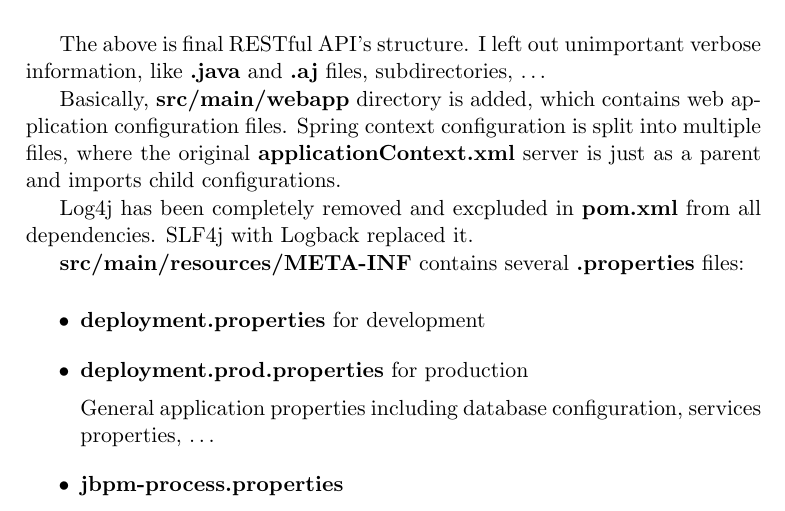
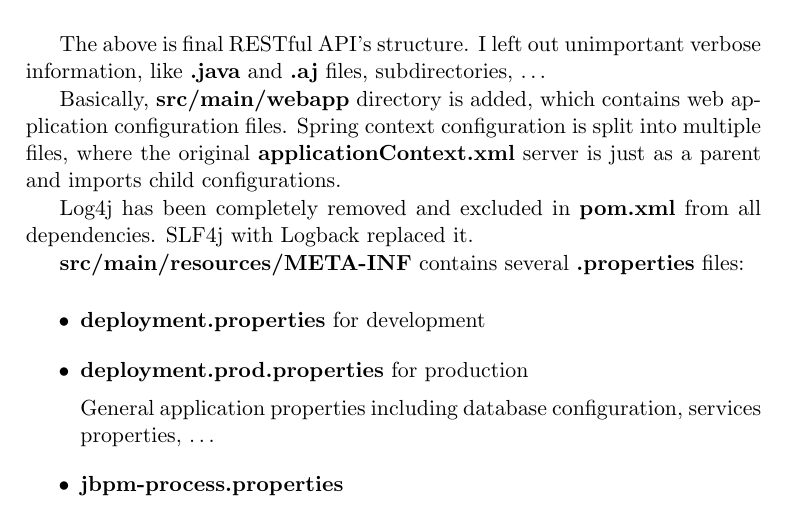
Before and after one commit to janondrusek/MI-MPR-DIP, a LaTeX thesis (DP_Ondrusek_Jan_2012.tex, which reads chapters/chapter_05.tex): part of page 67 of 110, cut so that both start at the same text. Compiled offline with pdfLaTeX.

Commit message:
Typo fixed

```diff
--- a/chapters/chapter_05.tex
+++ b/chapters/chapter_05.tex
@@ -458,8 +458,8 @@
 	context configuration is split into multiple files, where the original \textbf{applicationContext.xml} server is just
 	as a parent and imports child configurations.
 
-	Log4j has been completely removed and excpluded in \textbf{pom.xml} from all dependencies. SLF4j with Logback replaced
-	it.
+	Log4j has been completely removed and excluded in \textbf{pom.xml} from all
+	dependencies. SLF4j with Logback replaced it.
 
 	\textbf{src/main/resources/META-INF} contains several \textbf{.properties} files:
 
```
Also changed, not shown: DP_Ondrusek_Jan_2012.pdf.
